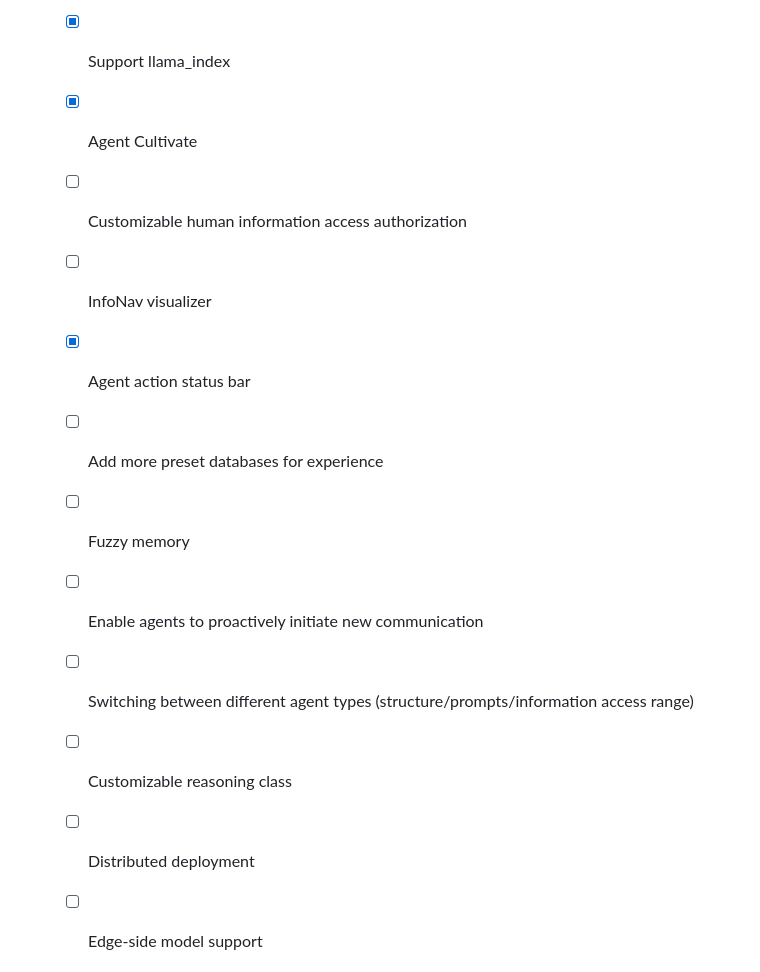
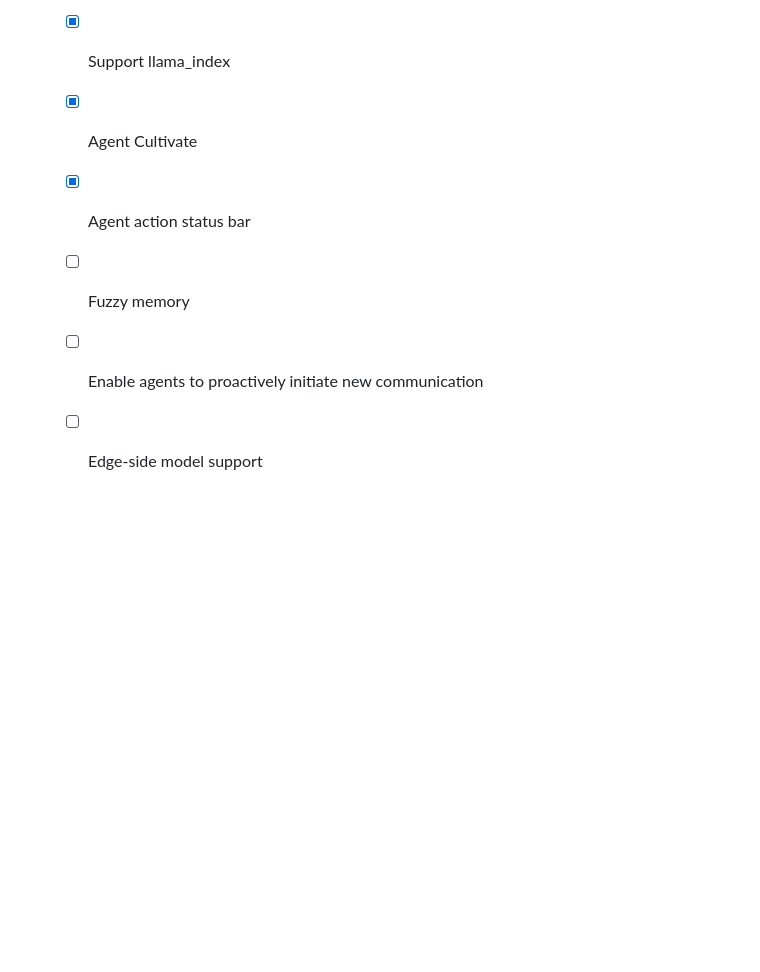
Before and after one commit to thinkwee/iAgents, a Markdown page: README.md, the part around the change. Rendered like a GitHub page; blank space fills up the shorter version.

```diff
--- a/README.md
+++ b/README.md
@@ -185,15 +185,9 @@
    - [x] Support JinaReader
    - [x] Support llama_index
    - [x] Agent Cultivate
-   - [ ] Customizable human information access authorization
-   - [ ] InfoNav visualizer
    - [x] Agent action status bar
-   - [ ] Add more preset databases for experience
    - [ ] Fuzzy memory
    - [ ] Enable agents to proactively initiate new communication
-   - [ ] Switching between different agent types (structure/prompts/information access range)
-   - [ ] Customizable reasoning class
-   - [ ] Distributed deployment
    - [ ] Edge-side model support
 
 
```
